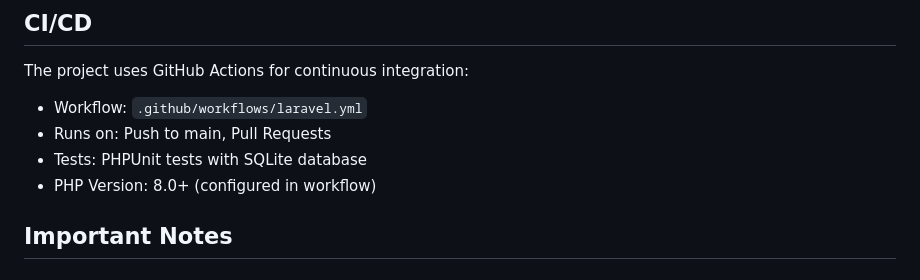
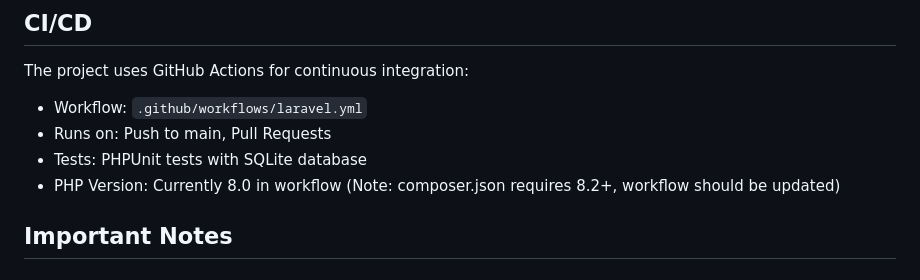
Before and after one commit to arturict/Backtrace, a Markdown page: .github/copilot-instructions.md, the part around the change. Drawn GitHub-style.

Commit message:
Fix PHP version documentation in CI/CD section
Co-authored-by: arturict <145776561+arturict@users.noreply.github.com>

```diff
--- a/.github/copilot-instructions.md
+++ b/.github/copilot-instructions.md
@@ -159,7 +159,7 @@ The project uses GitHub Actions for continuous integration:
 - Workflow: `.github/workflows/laravel.yml`
 - Runs on: Push to main, Pull Requests
 - Tests: PHPUnit tests with SQLite database
-- PHP Version: 8.0+ (configured in workflow)
+- PHP Version: Currently 8.0 in workflow (Note: composer.json requires 8.2+, workflow should be updated)
 
 ## Important Notes
 
```
